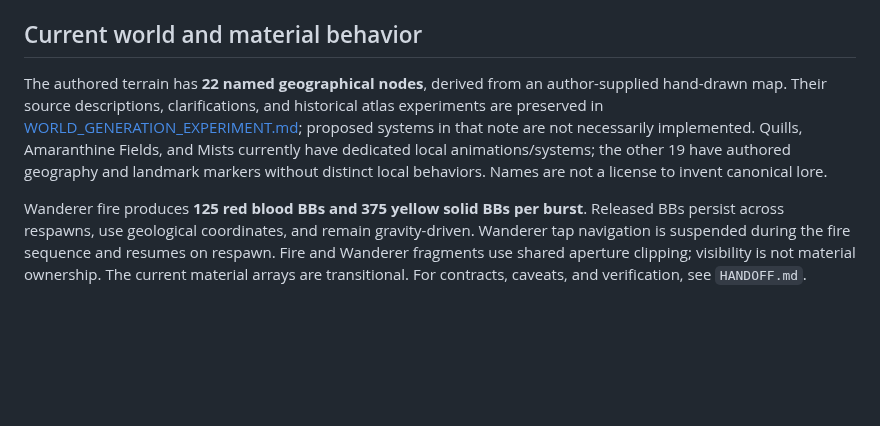
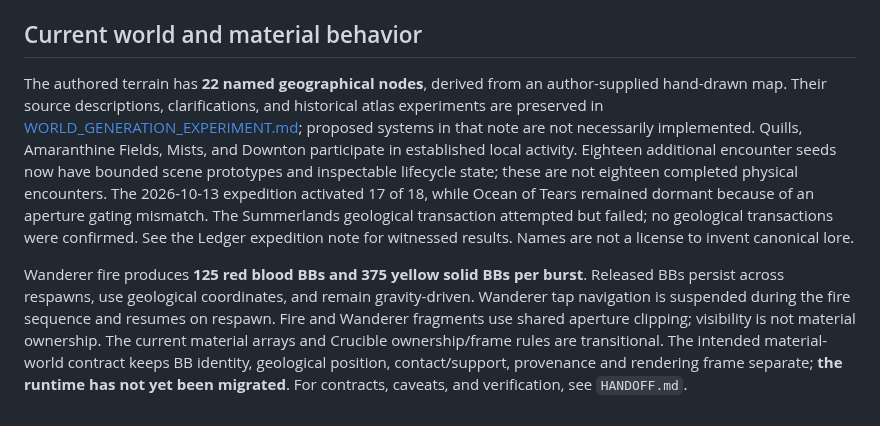
Before and after one commit to bonoj/Hermeticon, a Markdown page: README.md, the part around the change. GitHub-like rendering; blank space fills up the shorter version.

Commit message:
docs: distinguish material-world direction from legacy Crucible and encounter prototypes

```diff
--- a/README.md
+++ b/README.md
@@ -26,6 +26,6 @@ Before changing deployment mechanics, read `bonoj/Gate/README.md`, the existing
 
 ## Current world and material behavior
 
-The authored terrain has **22 named geographical nodes**, derived from an author-supplied hand-drawn map. Their source descriptions, clarifications, and historical atlas experiments are preserved in [WORLD_GENERATION_EXPERIMENT.md](examples/wanderer-separated/WORLD_GENERATION_EXPERIMENT.md); proposed systems in that note are not necessarily implemented. Quills, Amaranthine Fields, and Mists currently have dedicated local animations/systems; the other 19 have authored geography and landmark markers without distinct local behaviors. Names are not a license to invent canonical lore.
+The authored terrain has **22 named geographical nodes**, derived from an author-supplied hand-drawn map. Their source descriptions, clarifications, and historical atlas experiments are preserved in [WORLD_GENERATION_EXPERIMENT.md](examples/wanderer-separated/WORLD_GENERATION_EXPERIMENT.md); proposed systems in that note are not necessarily implemented. Quills, Amaranthine Fields, Mists, and Downton participate in established local activity. Eighteen additional encounter seeds now have bounded scene prototypes and inspectable lifecycle state; these are not eighteen completed physical encounters. The 2026-10-13 expedition activated 17 of 18, while Ocean of Tears remained dormant because of an aperture gating mismatch. The Summerlands geological transaction attempted but failed; no geological transactions were confirmed. See the Ledger expedition note for witnessed results. Names are not a license to invent canonical lore.
 
-Wanderer fire produces **125 red blood BBs and 375 yellow solid BBs per burst**. Released BBs persist across respawns, use geological coordinates, and remain gravity-driven. Wanderer tap navigation is suspended during the fire sequence and resumes on respawn. Fire and Wanderer fragments use shared aperture clipping; visibility is not material ownership. The current material arrays are transitional. For contracts, caveats, and verification, see `HANDOFF.md`.
+Wanderer fire produces **125 red blood BBs and 375 yellow solid BBs per burst**. Released BBs persist across respawns, use geological coordinates, and remain gravity-driven. Wanderer tap navigation is suspended during the fire sequence and resumes on respawn. Fire and Wanderer fragments use shared aperture clipping; visibility is not material ownership. The current material arrays and Crucible ownership/frame rules are transitional. The intended material-world contract keeps BB identity, geological position, contact/support, provenance and rendering frame separate; **the runtime has not yet been migrated**. For contracts, caveats, and verification, see `HANDOFF.md`.
```
